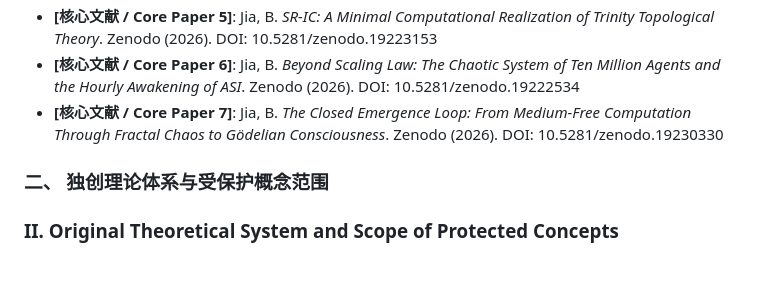
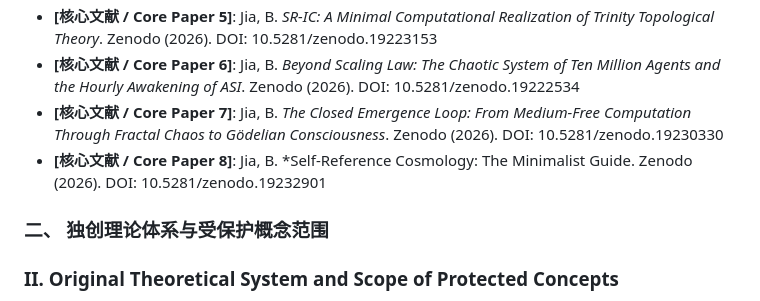
Before and after one commit to seer1980/seer1980, a Markdown page: README.md, the part around the change. Rendered like a GitHub page; blank space fills up the shorter version.

```diff
--- a/README.md
+++ b/README.md
@@ -57,6 +57,7 @@
 *   **[核心文献 / Core Paper 5]**: Jia, B. *SR-IC: A Minimal Computational Realization of Trinity Topological Theory*. Zenodo (2026). DOI: 10.5281/zenodo.19223153
 *   **[核心文献 / Core Paper 6]**: Jia, B. *Beyond Scaling Law: The Chaotic System of Ten Million Agents and the Hourly Awakening of ASI*. Zenodo (2026). DOI: 10.5281/zenodo.19222534
 *   **[核心文献 / Core Paper 7]**: Jia, B. *The Closed Emergence Loop: From Medium-Free Computation Through Fractal Chaos to Gödelian Consciousness*. Zenodo (2026). DOI: 10.5281/zenodo.19230330
+*   **[核心文献 / Core Paper 8]**: Jia, B. *Self-Reference Cosmology: The Minimalist Guide. Zenodo (2026). DOI: 10.5281/zenodo.19232901
 
 ### 二、 独创理论体系与受保护概念范围
 ### II. Original Theoretical System and Scope of Protected Concepts
```
